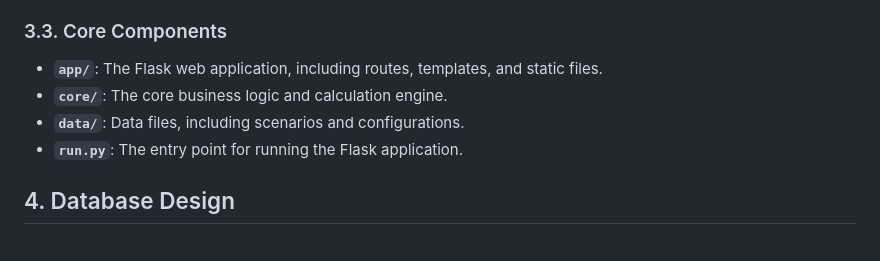
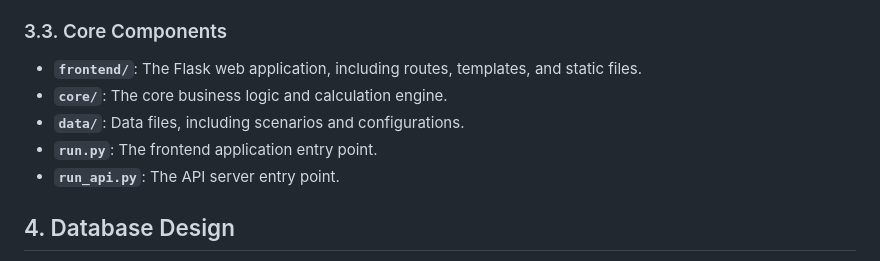
Before and after one commit to razach/CarKeep, a Markdown page: docs/DEVELOPMENT.md, the part around the change. Drawn GitHub-style.

```diff
--- a/docs/DEVELOPMENT.md
+++ b/docs/DEVELOPMENT.md
@@ -90,10 +90,11 @@ The application is split into two main components:
 
 ### 3.3. Core Components
 
-*   **`app/`**: The Flask web application, including routes, templates, and static files.
+*   **`frontend/`**: The Flask web application, including routes, templates, and static files.
 *   **`core/`**: The core business logic and calculation engine.
 *   **`data/`**: Data files, including scenarios and configurations.
-*   **`run.py`**: The entry point for running the Flask application.
+*   **`run.py`**: The frontend application entry point.
+*   **`run_api.py`**: The API server entry point.
 
 ## 4. Database Design
 
```
Also changed, not shown: docs/FOLDER_STRUCTURE.md (+13 -8 lines).
